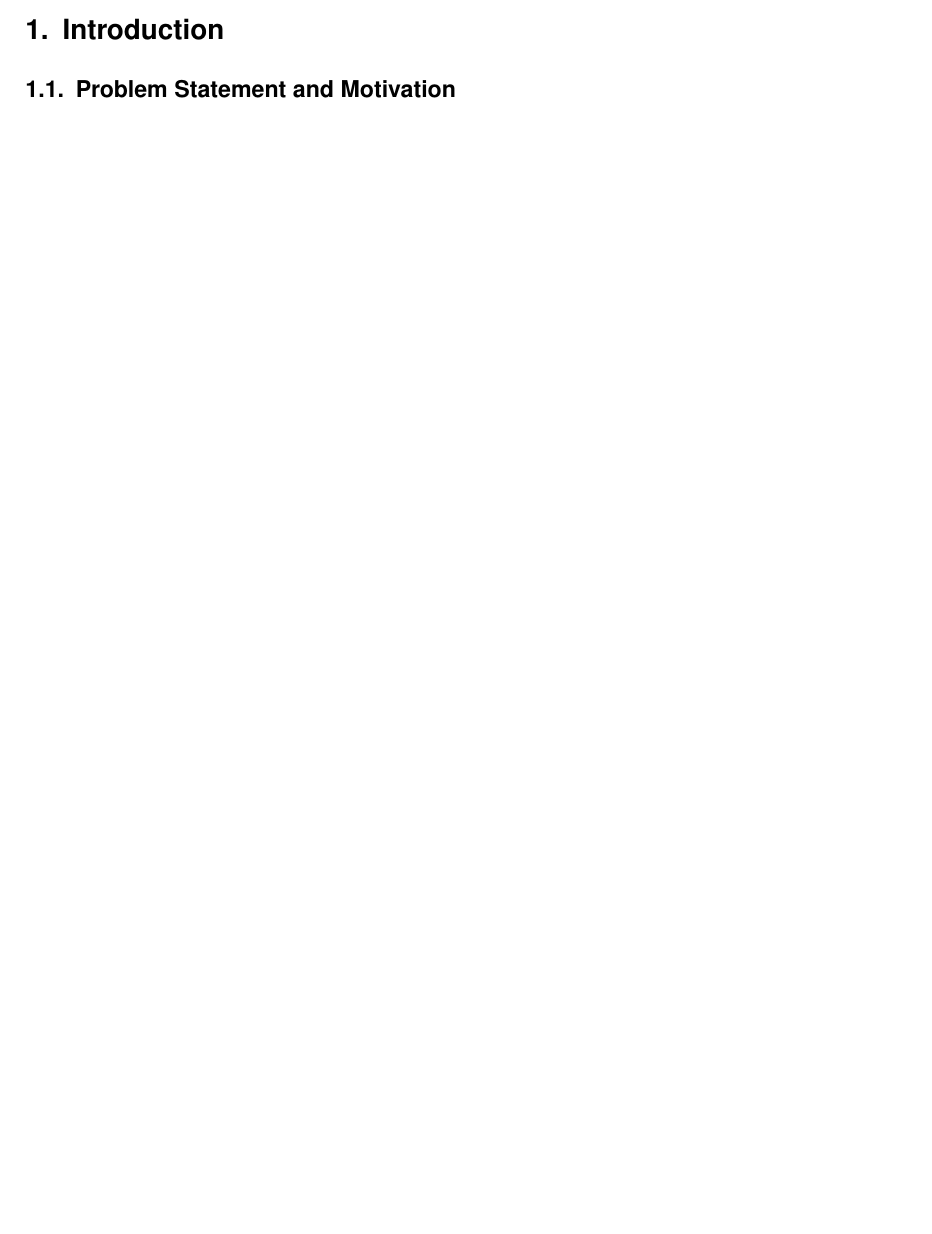
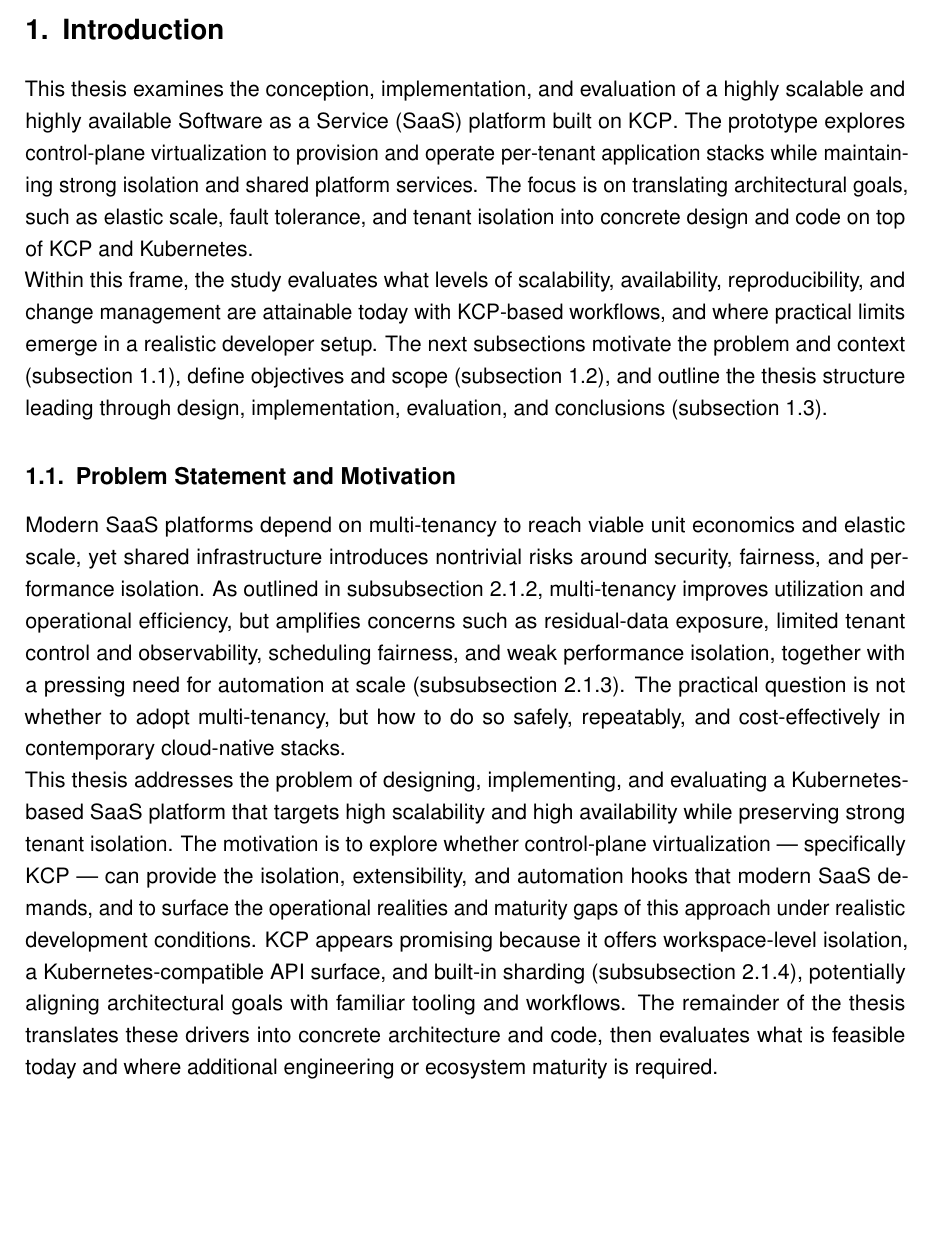
Before and after one commit to MysterionAutotronic/BachelorThesis, a LaTeX thesis (thesis.tex): part of page 17 of 185 before the commit and part of page 17 of 187 after it, cut so that both start at the same text, the shorter picture padded with empty space. The pictures show the PDF file thesis.pdf that the author committed with the source.

Commit message:
problem statement and motivation

```diff
--- a/thesis.tex
+++ b/thesis.tex
@@ -265,12 +265,50 @@
     \pagenumbering{arabic}
 
     \section{Introduction}\label{sec:introduction}
+        This thesis examines the conception, implementation, and evaluation of a highly scalable and
+        highly available \gls{saas} platform built on \gls{kcp}.
+        The prototype explores control-plane virtualization to provision and operate per-tenant
+        application stacks while maintaining strong isolation and shared platform services.
+        The focus is on translating architectural goals, such as elastic scale, fault tolerance, and
+        tenant isolation into concrete design and code on top of \gls{kcp} and \gls{k8s@gls}.\\
+        Within this frame, the study evaluates what levels of scalability, availability,
+        reproducibility, and change management are attainable today with \gls{kcp}-based workflows,
+        and where practical limits emerge in a realistic developer setup.
+        The next subsections motivate the problem and context (\autoref{subsec:problem}), define
+        objectives and scope (\autoref{subsec:objectives}), and outline the thesis structure leading
+        through design, implementation, evaluation, and conclusions (\autoref{subsec:structure}).
 
         \subsection{Problem Statement and Motivation}\label{subsec:problem}
+            Modern \gls{saas} platforms depend on multi-tenancy to reach viable unit economics and
+            elastic scale, yet shared infrastructure introduces nontrivial risks around security,
+            fairness, and performance isolation.
+            As outlined in \autoref{subsubsec:mtImportance}, multi-tenancy improves utilization and
+            operational efficiency, but amplifies concerns such as residual-data exposure,
+            limited tenant control and observability, scheduling fairness, and weak performance
+            isolation, together with a pressing need for automation at scale
+            (\autoref{subsubsec:challenges}).
+            The practical question is not whether to adopt multi-tenancy, but how to do so safely,
+            repeatably, and cost-effectively in contemporary cloud-native stacks.\\
+            This thesis addresses the problem of designing, implementing, and evaluating a
+            Kubernetes-based \gls{saas} platform that targets high scalability and high availability
+            while preserving strong tenant isolation.
+            The motivation is to explore whether control-plane virtualization --- specifically
+            \gls{kcp} --- can provide the isolation, extensibility, and automation hooks that modern
+            \gls{saas} demands, and to surface the operational realities and maturity gaps of this
+            approach under realistic development conditions.
+            \gls{kcp} appears promising because it offers workspace-level isolation, a
+            \gls{k8s@gls}-compatible \gls{api} surface, and built-in sharding
+            (\autoref{subsubsec:kcpApproach}), potentially aligning architectural goals with
+            familiar tooling and workflows.
+            The remainder of the thesis translates these drivers into concrete architecture and
+            code, then evaluates what is feasible today and where additional engineering or
+            ecosystem maturity is required.
 
         \subsection{Objectives and Scope}\label{subsec:objectives}
 
         \subsection{Structure of the Thesis}\label{subsec:structure}
+
+    \clearpage
 
     \section{Fundamentals}
 
```
Also changed, not shown: thesis.pdf.
